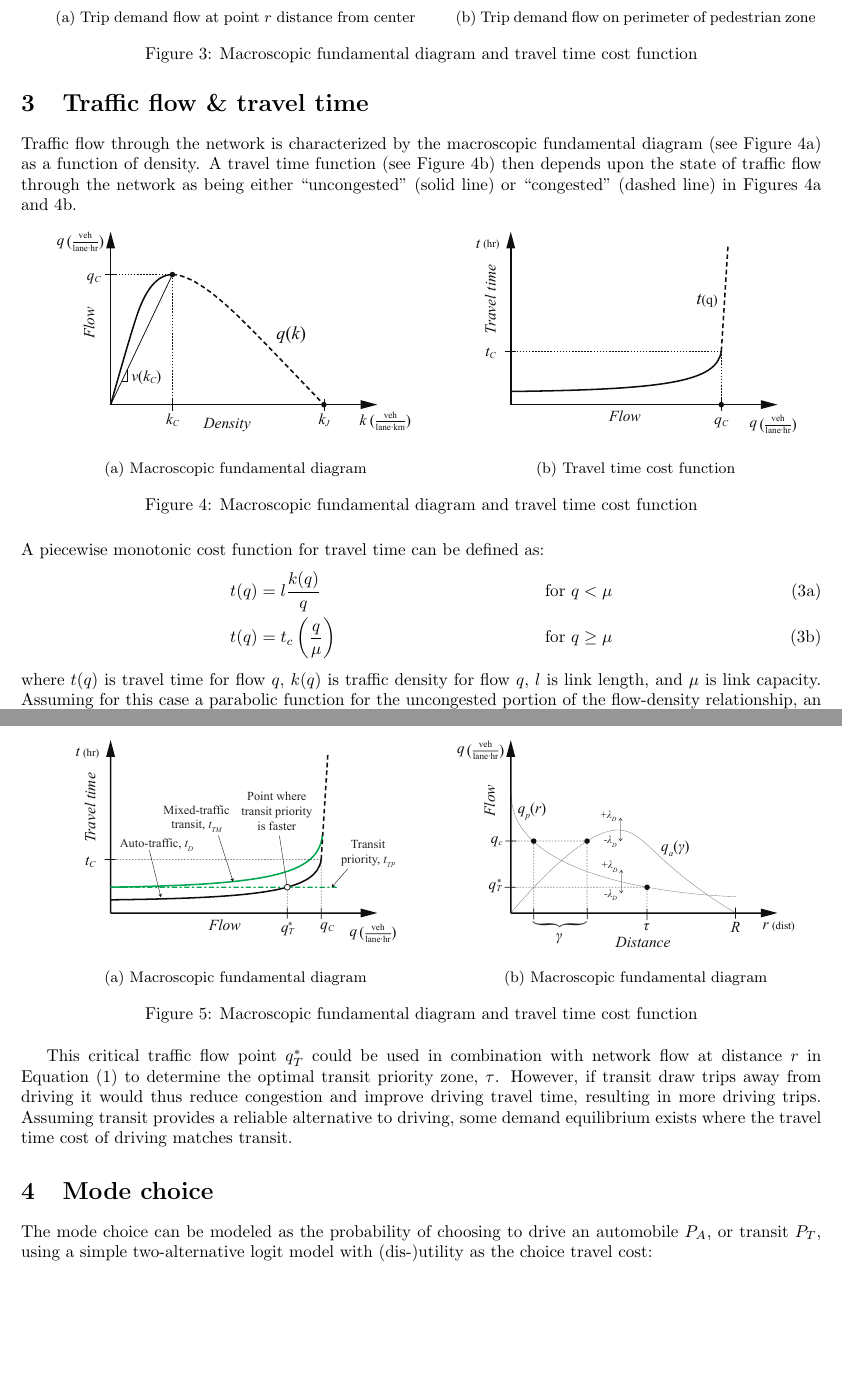
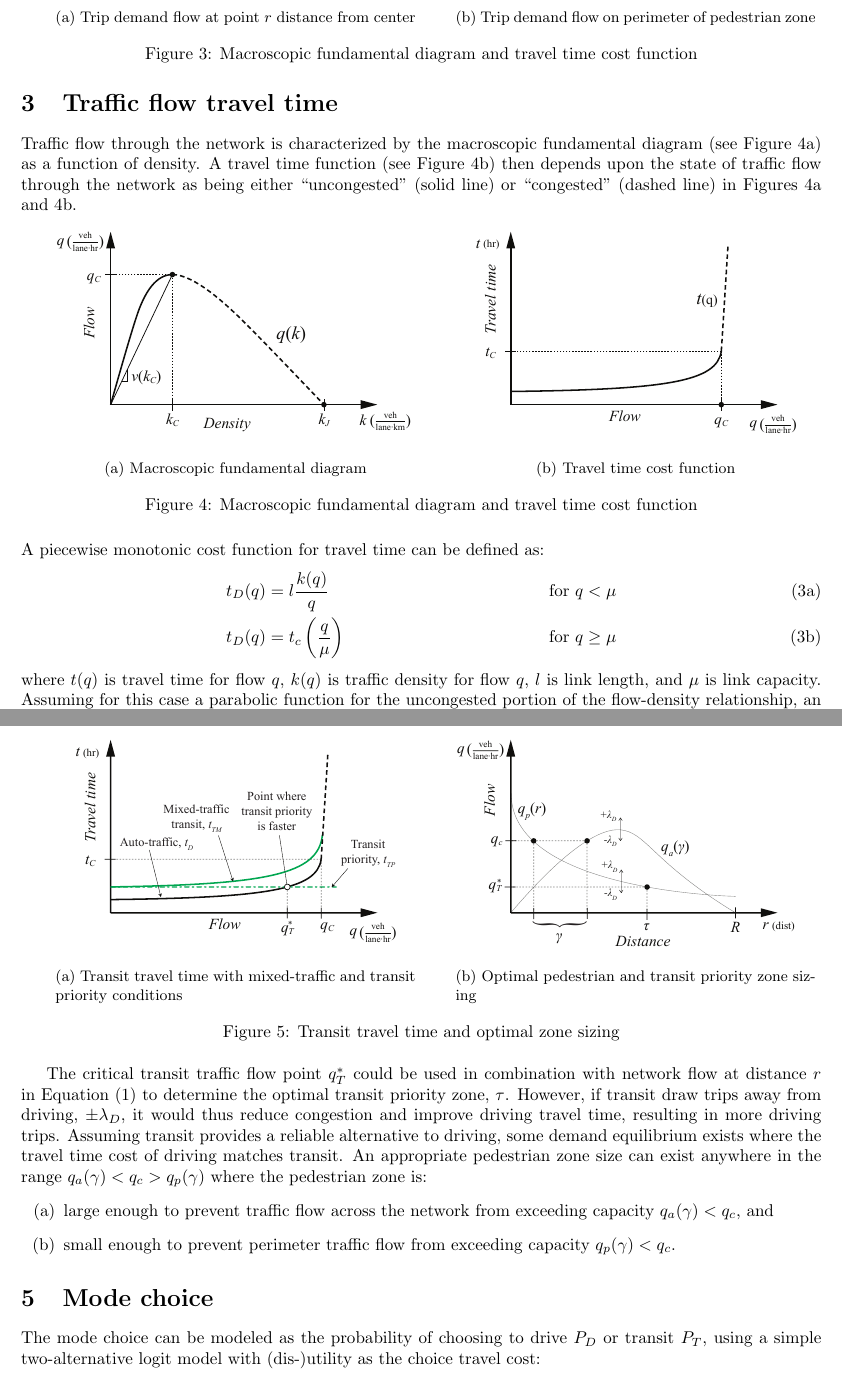
Before and after one commit to nick-fournier/ped-transit-priority, a LaTeX document (writing/concept/main.tex): two parts of pages 3 and 4 of 4 before the commit and two parts of pages 3 and 4 of 5 after it, joined at a grey line, cut so that both start at the same text, the shorter picture padded with empty space. Compiled offline with pdfLaTeX.

Commit message:
Updates from Overleaf

```diff
--- a/writing/concept/main.tex
+++ b/writing/concept/main.tex
@@ -105,7 +105,7 @@ Demand is generated in the city area in units of $\frac{trips}{dist^2}$, and can
 
 
 
-\section{Traffic flow \& travel time}
+\section{Traffic flow travel time}
 Traffic flow through the network is characterized by the macroscopic fundamental diagram (see Figure~\ref{fig:mfd}) as a function of density. A travel time function (see Figure~\ref{fig:traveltime}) then depends upon the state of traffic flow through the network as being either ``uncongested'' (solid line) or ``congested'' (dashed line) in Figures~\ref{fig:mfd} and~\ref{fig:traveltime}.
 
 \begin{figure}[!ht]
@@ -131,8 +131,8 @@ Traffic flow through the network is characterized by the macroscopic fundamental
 \noindent A piecewise monotonic cost function for travel time can be defined as:
 \begin{subequations}
 \begin{align}
-    t(q) &= l \frac{k(q)}{q} & \text{for}~q < \mu \\
-    t(q) &= t_c \left(\frac{q}{\mu}\right)  & \text{for}~q \geq \mu
+    t_D(q) &= l \frac{k(q)}{q} & \text{for}~q < \mu \\
+    t_D(q) &= t_c \left(\frac{q}{\mu}\right)  & \text{for}~q \geq \mu
 \end{align}
 \end{subequations}
 
@@ -166,25 +171,31 @@ Transit travel time is conditional upon whether it operates in a transit priorit
      \begin{subfigure}[b]{0.45\textwidth}
          \centering
          \includegraphics[width=\textwidth]{diagram_transit_traveltime}
-        \caption{Macroscopic fundamental diagram}
+        \caption{Transit travel time with mixed-traffic and transit priority conditions}
          \label{fig:transittraveltime}
      \end{subfigure}
      \hfill
      \begin{subfigure}[b]{0.45\textwidth}
          \centering
          \includegraphics[width=\textwidth]{diagram_flow_combo}
-         \caption{Macroscopic fundamental diagram}
+         \caption{Optimal pedestrian and transit priority zone sizing}
          \label{fig:flowcombo}
      \end{subfigure}
      \hfill
-     \caption{Macroscopic fundamental diagram and travel time cost function}
+     \caption{Transit travel time and optimal zone sizing}
 \end{figure}
 
-This critical traffic flow point $q^*_T$ could be used in combination with network flow at distance $r$ in Equation~\eqref{eq:flowacross} to determine the optimal transit priority zone, $\tau$. However, if transit draw trips away from driving it would thus reduce congestion and improve driving travel time, resulting in more driving trips. Assuming transit provides a reliable alternative to driving, some demand equilibrium exists where the travel time cost of driving matches transit.
+The critical transit traffic flow point $q^*_T$ could be used in combination with network flow at distance $r$ in Equation~\eqref{eq:flowacross} to determine the optimal transit priority zone, $\tau$. However, if transit draw trips away from driving, $\pm \lambda_D$, it would thus reduce congestion and improve driving travel time, resulting in more driving trips. Assuming transit provides a reliable alternative to driving, some demand equilibrium exists where the travel time cost of driving matches transit. An appropriate pedestrian zone size can exist anywhere in the range $q_a(\gamma) < q_c > q_p(\gamma)$ where the pedestrian zone is:
+\begin{enumerate}[label=(\alph*)]
+    \item large enough to prevent traffic flow across the network from exceeding capacity $q_a(\gamma) < q_c$, and
+    \item small enough to prevent perimeter traffic flow from exceeding capacity $q_p(\gamma) < q_c$.
+\end{enumerate}
+
+
 
 \section{Mode choice}
 
-The mode choice can be modeled as the probability of choosing to drive an automobile $P_A$, or transit $P_T$, using a simple two-alternative logit model with (dis-)utility as the choice travel cost:
+The mode choice can be modeled as the probability of choosing to drive $P_D$ or transit $P_T$, using a simple two-alternative logit model with (dis-)utility as the choice travel cost:
 
 \begin{subequations}
     \label{eq:choiceprob}
```
Also changed, not shown: writing/concept/main.tex (9 more changed lines).
